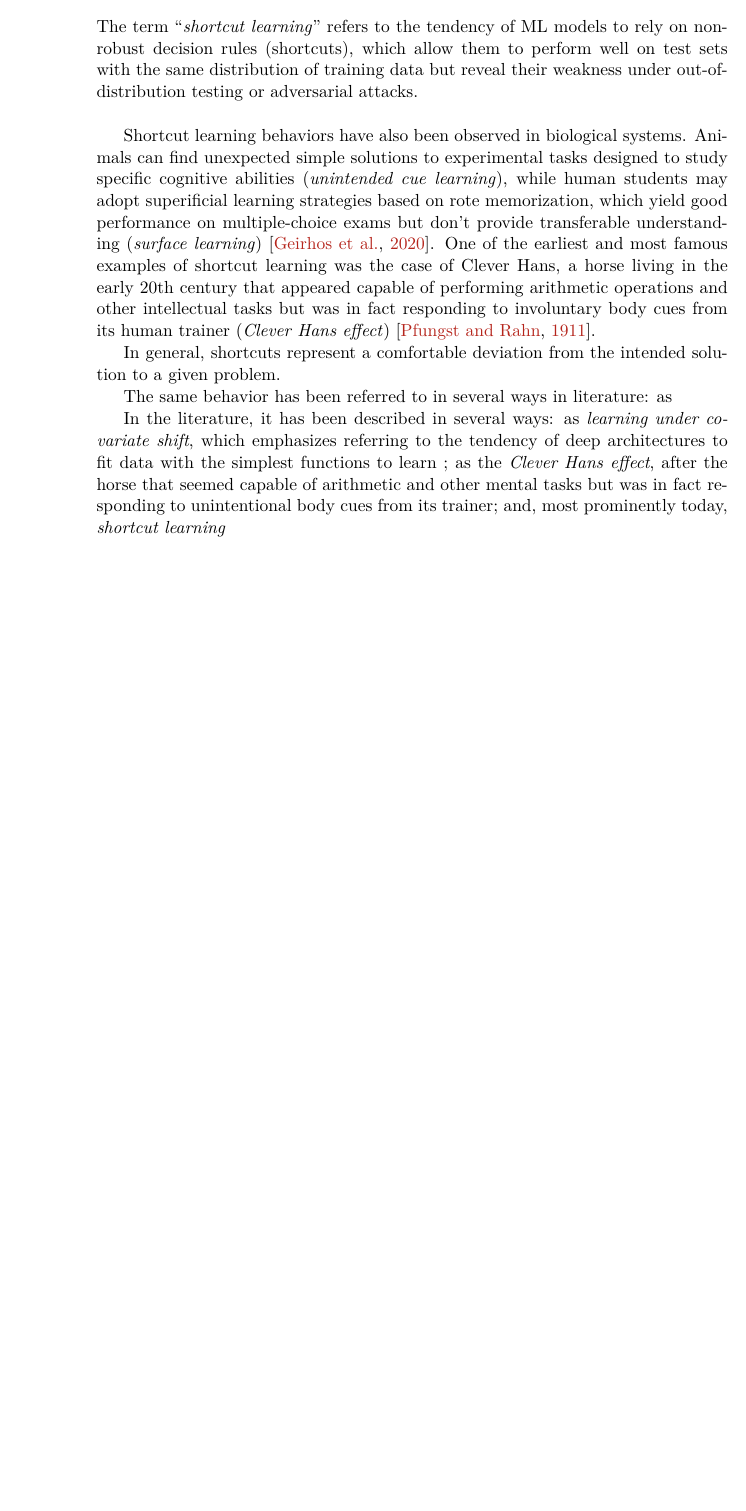
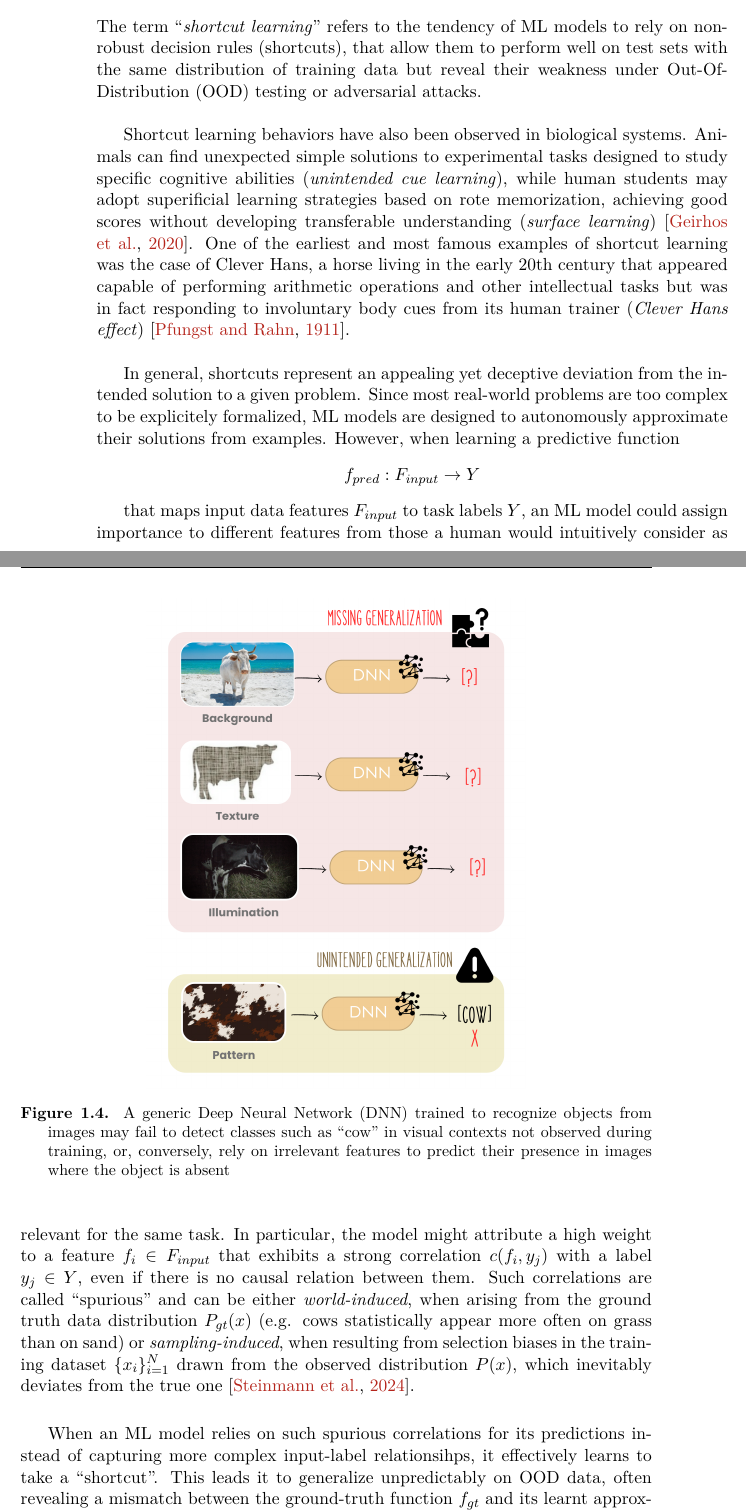
Before and after one commit to arianna011/shortcut-llm-icl, a LaTeX thesis (thesis/main.tex, which reads thesis/chapters/background.tex): part of page 14 of 19 before the commit and two parts of pages 14 and 15 of 20 after it, the two joined at a grey line, cut so that both start at the same text, the shorter picture padded with empty space. Compiled offline with pdfLaTeX.

Commit message:
update thesis

```diff
--- a/thesis/chapters/background.tex
+++ b/thesis/chapters/background.tex
@@ -99,21 +99,26 @@ Such phenomena illustrate how models may confuse correlation (the circumstantial
 
 
 \subsection{Definition}
-The term "\textit{shortcut learning}" refers to the tendency of ML models to rely on non-robust decision rules (shortcuts), which allow them to perform well on test sets with the same distribution of training data but reveal their weakness under out-of-distribution testing or adversarial attacks.\\
+The term "\textit{shortcut learning}" refers to the tendency of ML models to rely on non-robust decision rules (shortcuts), that allow them to perform well on test sets with the same distribution of training data but reveal their weakness under Out-Of-Distribution (OOD) testing or adversarial attacks.\\
 
-Shortcut learning behaviors have also been observed in biological systems. Animals can find unexpected simple solutions to experimental tasks designed to study specific cognitive abilities (\textit{unintended cue learning}), while human students may adopt superificial learning strategies based on rote memorization, which yield good performance on multiple-choice exams but don't provide transferable understanding (\textit{surface learning}) \citep{Geirhos_2020}.
-One of the earliest and most famous examples of shortcut learning was the case of Clever Hans, a horse living in the early 20th century that appeared capable of performing arithmetic operations and other intellectual tasks but was in fact responding to involuntary body cues from its human trainer (\textit{Clever Hans effect}) \citep{cleverhans}.
+Shortcut learning behaviors have also been observed in biological systems. Animals can find unexpected simple solutions to experimental tasks designed to study specific cognitive abilities (\textit{unintended cue learning}), while human students may adopt superificial learning strategies based on rote memorization, achieving good scores without developing transferable understanding (\textit{surface learning}) \citep{Geirhos_2020}.
+One of the earliest and most famous examples of shortcut learning was the case of Clever Hans, a horse living in the early 20th century that appeared capable of performing arithmetic operations and other intellectual tasks but was in fact responding to involuntary body cues from its human trainer (\textit{Clever Hans effect}) \citep{cleverhans}.\\
 
-In general, shortcuts represent a comfortable deviation from the intended solution to a given problem.
+In general, shortcuts represent an appealing yet deceptive deviation from the intended solution to a given problem. Since most real-world problems are too complex to be explicitely formalized, ML models are designed to autonomously approximate their solutions from examples. However, when learning a predictive function
+\begin{equation*}
+f_{pred}: F_{input} \to Y
+\end{equation*}
 
-The same behavior has been referred to in several ways in literature: as
+that maps input data features $F_{input}$ to task labels $Y$, an ML model could assign importance to different features from those a human would intuitively consider as relevant for the same task. In particular, the model might attribute a high weight to a feature $f_i \in F_{input}$ that exhibits a strong correlation $c(f_i, y_j)$ with a label $y_j \in Y$, even if there is no causal relation between them. Such correlations are called "spurious" and can be either \textit{world-induced}, when arising from the ground truth data distribution $P_{gt}(x)$ (e.g. cows statistically appear more often on grass than on sand) or \textit{sampling-induced}, when resulting from selection biases in the training dataset $\{x_i\}_{i=1}^N$ drawn from the observed distribution $P(x)$, which inevitably deviates from the true one \citep{steinmann2024navigatingshortcutsspuriouscorrelations}. \\
 
-% other names for shortcut learning (various bias)
-In the literature, it has been described in several ways: as \textit{learning under covariate shift}, which emphasizes referring to the tendency of deep architectures to fit data with the simplest functions to learn ; as the\textit{ Clever Hans effect}, after the horse that seemed capable of arithmetic and other mental tasks but was in fact responding to unintentional body cues from its trainer; and, most prominently today, \textit{shortcut learning}
+When an ML model relies on such spurious correlations for its predictions instead of capturing more complex input-label relationsihps, it effectively learns to take a "shortcut". This leads it to generalize unpredictably on OOD data, often revealing a mismatch between the ground-truth function $f_{gt}$ and its learnt approximation $f_{pred}$. In the object classification example, an ML model might fail at recognizing objects under seemingly innocuous distribution shifts, such as changes in rotation or illumination, while simultaneously detecting specific object classes in images where humans would not perceive them at all (Figure \ref{fig:gen}).\\
 
-
-% unintended generalization
-% formalizzazione shortcut
+\begin{figure}
+    \centering
+    \includegraphics[width=0.6\linewidth]{assets/generalization.png}
+    \caption{A generic Deep Neural Network (DNN) trained to recognize objects from images may fail to detect classes such as "cow" in visual contexts not observed during training, or, conversely, rely on irrelevant features to predict their presence in images where the object is absent}
+    \label{fig:gen}
+\end{figure}
 
 \subsection{Causes}
 
```
Also changed, not shown: thesis/bibliography.bib (+10 -0 lines), thesis/assets/generalization.png (added), thesis/chapters/background.tex (2 more changed lines).
